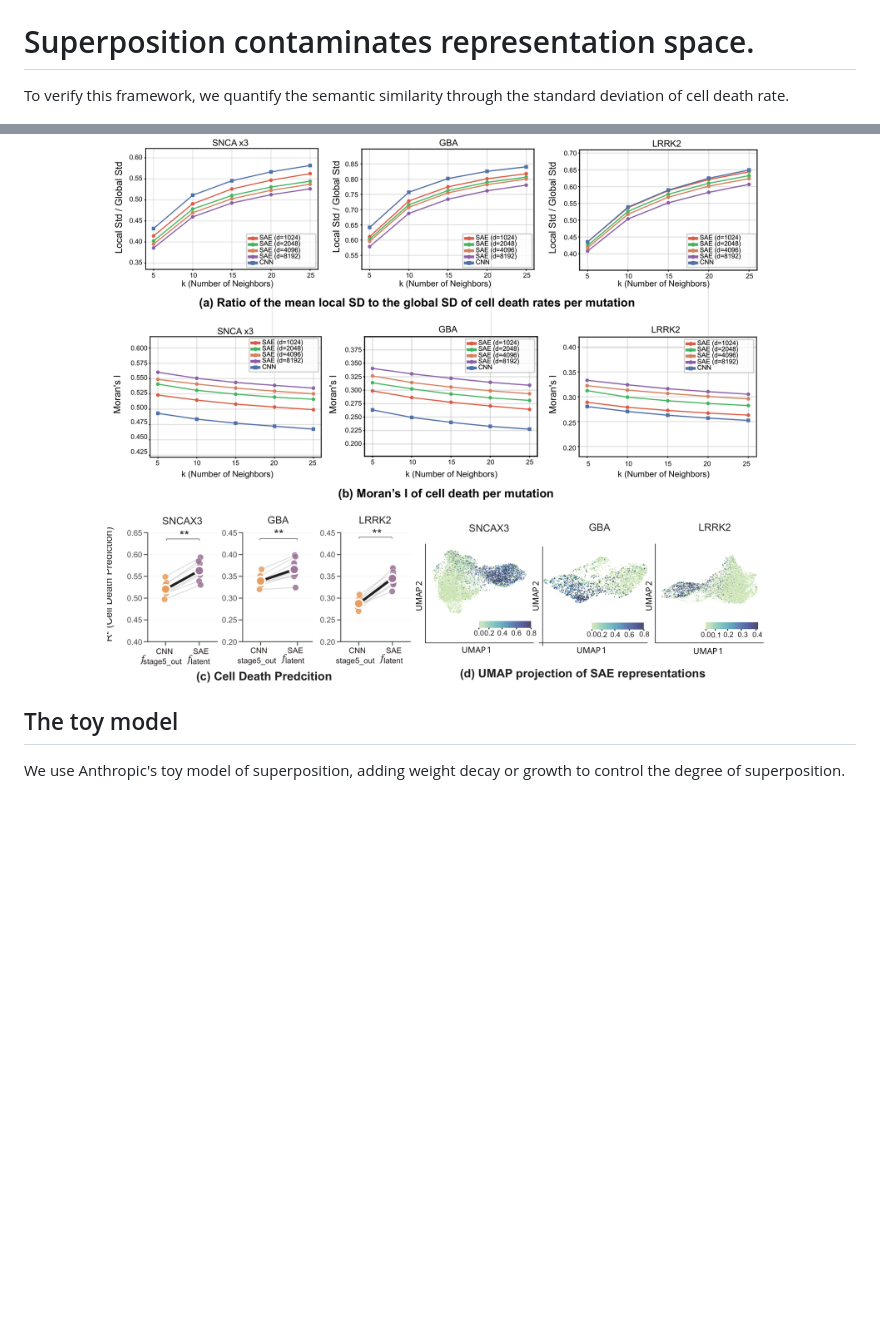
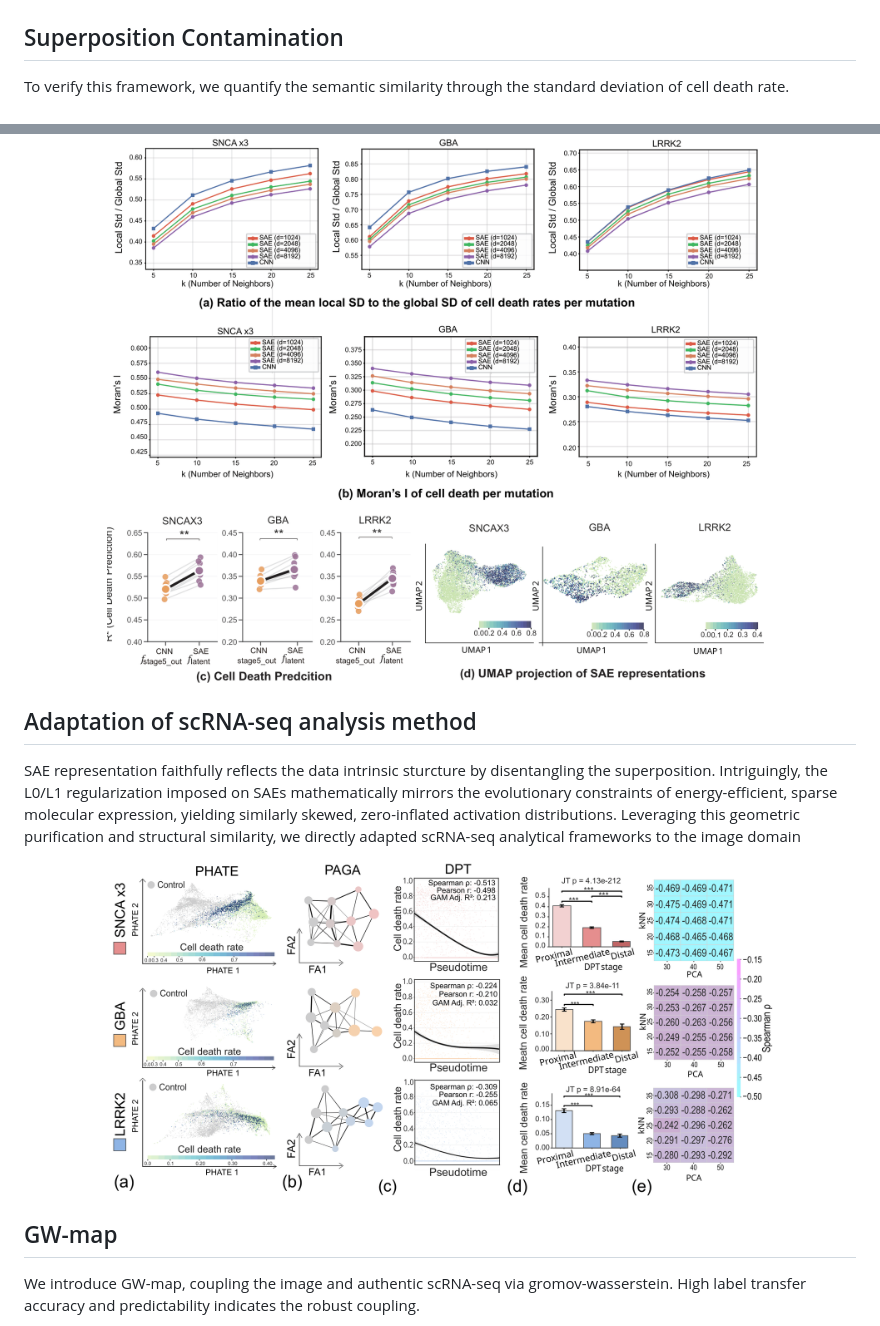
Before and after one commit to jijihihi/Bio_superposition, a Markdown page: README.md, 2 parts joined by grey strips. GitHub-like rendering; blank space fills up the shorter version.

```diff
--- a/README.md
+++ b/README.md
@@ -18,7 +18,7 @@ We utilized gated sparse autoencoder (SAE) to resolve the superposition. By usin
   <img src="FIG1.jpg" width="80%" />
 </div>
 
-# Superposition contaminates representation space.
+## Superposition Contamination
 
 To verify this framework, we quantify the semantic similarity through the standard deviation of cell death rate.
 
@@ -27,9 +27,18 @@ To verify this framework, we quantify the semantic similarity through the standa
 </div>
 
 
+## Adaptation of scRNA-seq analysis method
+
+SAE representation faithfully reflects the data intrinsic sturcture by disentangling the superposition. Intriguingly, the L0/L1 regularization imposed on SAEs
+mathematically mirrors the evolutionary constraints of energy-efficient, sparse molecular expression, yielding similarly skewed, zero-inflated activation distributions. Leveraging this geometric purification and structural similarity,
+we directly adapted scRNA-seq analytical frameworks to the image domain
+
+<div align="center">
+  <img src="phate,PAGA,DPT_compressed.png" width="80%" />
+</div>
 
 
-## The toy model
+## GW-map
+We introduce GW-map, coupling the image and authentic scRNA-seq via gromov-wasserstein. High label transfer accuracy and predictability indicates the robust coupling.
 
-We use Anthropic's toy model of superposition, adding weight decay or growth to control the degree of superposition.
 
```
Also changed, not shown: other parts of README.md (+63 -81 lines).
